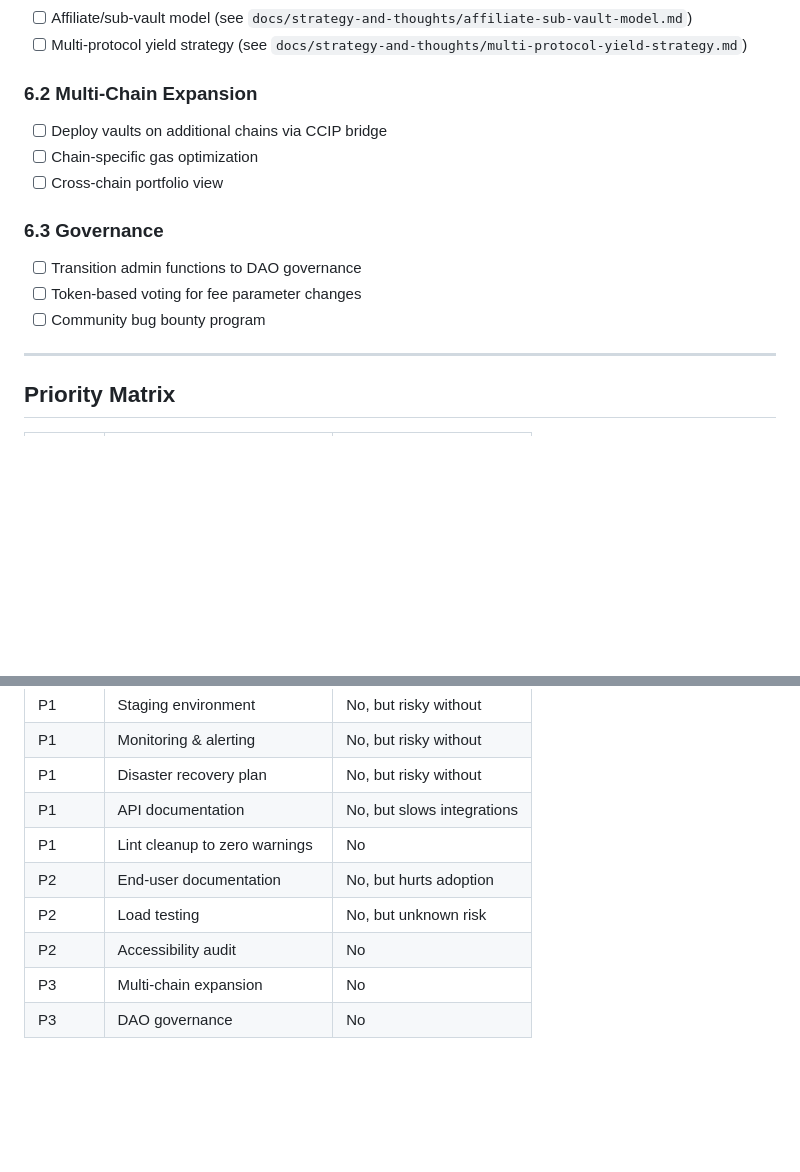
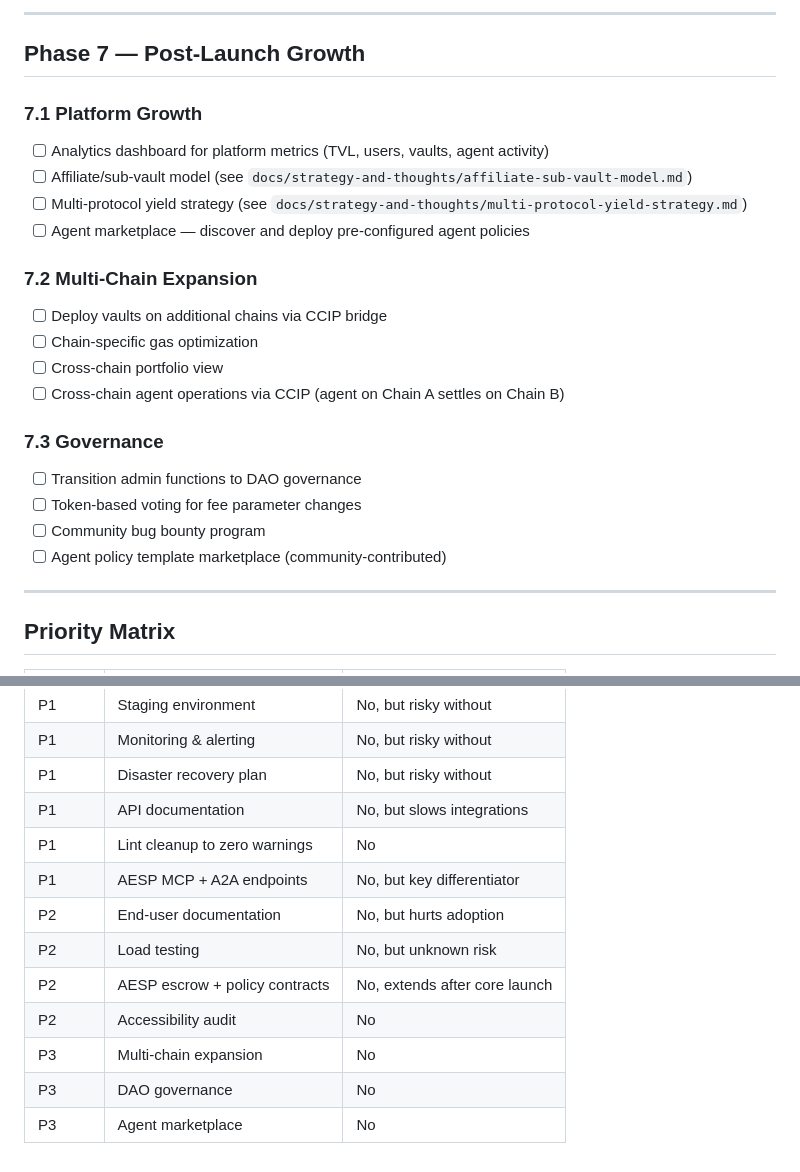
Before and after one commit to ya-xyz/yault-convergence-hackathon, a Markdown page: docs/LAUNCH_PLAN.md, 2 parts joined by grey strips. GitHub-like rendering; blank space fills up the shorter version.

```diff
--- a/docs/LAUNCH_PLAN.md
+++ b/docs/LAUNCH_PLAN.md
@@ -156,15 +218,24 @@ Pre-mainnet checklist from testnet-ready to production launch.
+---
+
+## Phase 7 — Post-Launch Growth
+
+### 7.1 Platform Growth
+- [ ] Analytics dashboard for platform metrics (TVL, users, vaults, agent activity)
 - [ ] Affiliate/sub-vault model (see `docs/strategy-and-thoughts/affiliate-sub-vault-model.md`)
 - [ ] Multi-protocol yield strategy (see `docs/strategy-and-thoughts/multi-protocol-yield-strategy.md`)
+- [ ] Agent marketplace — discover and deploy pre-configured agent policies
 
-### 6.2 Multi-Chain Expansion
+### 7.2 Multi-Chain Expansion
 - [ ] Deploy vaults on additional chains via CCIP bridge
 - [ ] Chain-specific gas optimization
 - [ ] Cross-chain portfolio view
+- [ ] Cross-chain agent operations via CCIP (agent on Chain A settles on Chain B)
 
-### 6.3 Governance
+### 7.3 Governance
 - [ ] Transition admin functions to DAO governance
 - [ ] Token-based voting for fee parameter changes
 - [ ] Community bug bounty program
+- [ ] Agent policy template marketplace (community-contributed)
 
 ---
 
@@ -181,8 +252,11 @@ Pre-mainnet checklist from testnet-ready to production launch.
 | P1 | Disaster recovery plan | No, but risky without |
 | P1 | API documentation | No, but slows integrations |
 | P1 | Lint cleanup to zero warnings | No |
+| P1 | AESP MCP + A2A endpoints | No, but key differentiator |
 | P2 | End-user documentation | No, but hurts adoption |
 | P2 | Load testing | No, but unknown risk |
+| P2 | AESP escrow + policy contracts | No, extends after core launch |
 | P2 | Accessibility audit | No |
 | P3 | Multi-chain expansion | No |
 | P3 | DAO governance | No |
+| P3 | Agent marketplace | No |
```
Also changed, not shown: other parts of docs/LAUNCH_PLAN.md (+65 -3 lines).
